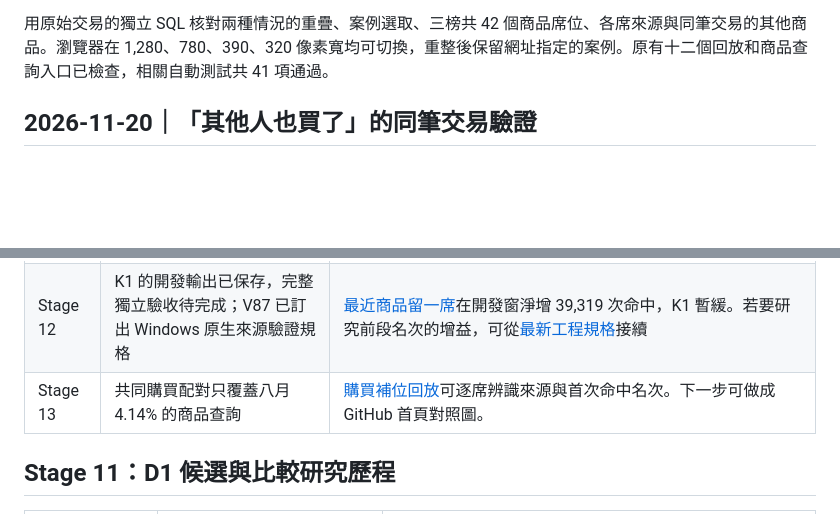
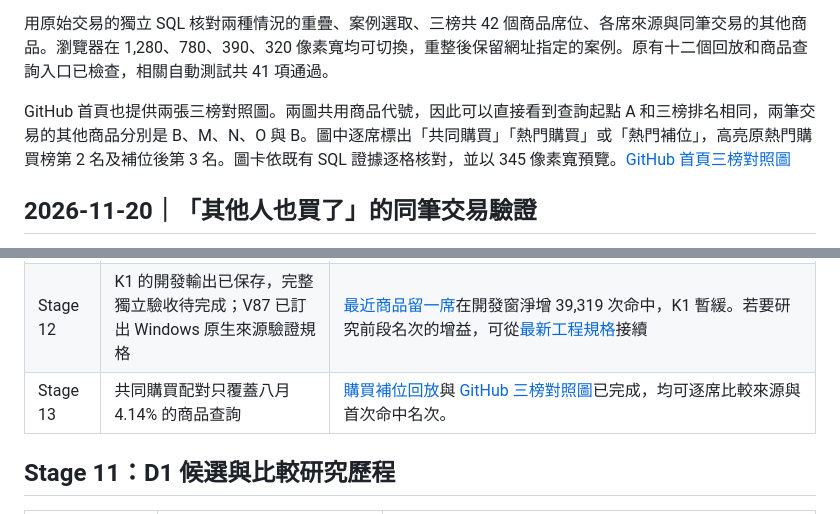
Before and after one commit to likaisuwork9616/smart-ecommerce-recommendation-system, a Markdown page: docs/PROJECT_PROGRESS.md, 2 parts joined by grey strips. Rendered like a GitHub page; blank space fills up the shorter version.

```diff
--- a/docs/PROJECT_PROGRESS.md
+++ b/docs/PROJECT_PROGRESS.md
@@ -35,6 +35,8 @@ Olist 的資料庫、SQL 與商業分析已有成果，延遲預測、低評分
 **購買補位回放**從同一批 1,477 筆的驗證順序，取第一筆短榜新增命中（第 201 筆），再取另一筆原熱門榜命中後移（第 407 筆）。兩類各有 4 筆，逐筆核對後確認是同一組。示範的兩筆以同一商品為起點，但實際同筆交易的其他商品分別有 4 件與 1 件。兩筆原共同購買榜皆只列 1 件且未命中，原熱門購買榜第 2 名首次命中，保留共同購買項目再補滿後在第 3 名首次命中。公開收據只保留案例序號、件數、名次與校驗值。[短榜回放](http://127.0.0.1:8765/replay?case=purchase_fill_short_gain) · [名次後移回放](http://127.0.0.1:8765/replay?case=purchase_fill_popular_later) · [公開收據](../reports/stage13/retailrocket_purchase_popular_fill_replay_201508.json)
 
 用原始交易的獨立 SQL 核對兩種情況的重疊、案例選取、三榜共 42 個商品席位、各席來源與同筆交易的其他商品。瀏覽器在 1,280、780、390、320 像素寬均可切換，重整後保留網址指定的案例。原有十二個回放和商品查詢入口已檢查，相關自動測試共 41 項通過。
+
+GitHub 首頁也提供兩張三榜對照圖。兩圖共用商品代號，因此可以直接看到查詢起點 A 和三榜排名相同，兩筆交易的其他商品分別是 B、M、N、O 與 B。圖中逐席標出「共同購買」「熱門購買」或「熱門補位」，高亮原熱門購買榜第 2 名及補位後第 3 名。圖卡依既有 SQL 證據逐格核對，並以 345 像素寬預覽。[GitHub 首頁三榜對照圖](../README.md#purchase-fill-replay-cards)
 
 <a id="purchase-basket-validation"></a>
 
@@ -1451,7 +1453,7 @@ Python 套件安裝在專案 `.venv/`；MySQL 是獨立服務，程式、資料
 | Stage 7 | 延遲模型適用程度尚未確認 | 先固定每日10%預算改善延遲辨識，確認適用程度後再做 Dashboard 視覺化 |
 | Stage 8–11 | 資料、P0／C1／D1開發驗收及研究交付已完成；適用限制與已曝光validation保留 | 保留既有證據，不能將工程優化當成新的研究成績 |
 | Stage 12 | K1 的開發輸出已保存，完整獨立驗收待完成；V87 已訂出 Windows 原生來源驗證規格 | [最近商品留一席](#recency-slot-validation)在開發窗淨增 39,319 次命中，K1 暫緩。若要研究前段名次的增益，可從[最新工程規格](STAGE12_KNN_WINDOWS_NATIVE_QUALIFICATION_V87_20261118.md)接續 |
-| Stage 13 | 共同購買配對只覆蓋八月 4.14% 的商品查詢 | [購買補位回放](#purchase-popular-fill)可逐席辨識來源與首次命中名次。下一步可做成 GitHub 首頁對照圖。 |
+| Stage 13 | 共同購買配對只覆蓋八月 4.14% 的商品查詢 | [購買補位回放](#purchase-popular-fill)與 [GitHub 三榜對照圖](../README.md#purchase-fill-replay-cards)已完成，均可逐席比較來源與首次命中名次。 |
 
 ## Stage 11：D1 候選與比較研究歷程
 
```
Also changed, not shown: README.md (+12 -4 lines), docs/images/purchase-fill-popular-later-replay.png (added), docs/images/purchase-fill-short-gain-replay.png (added).
